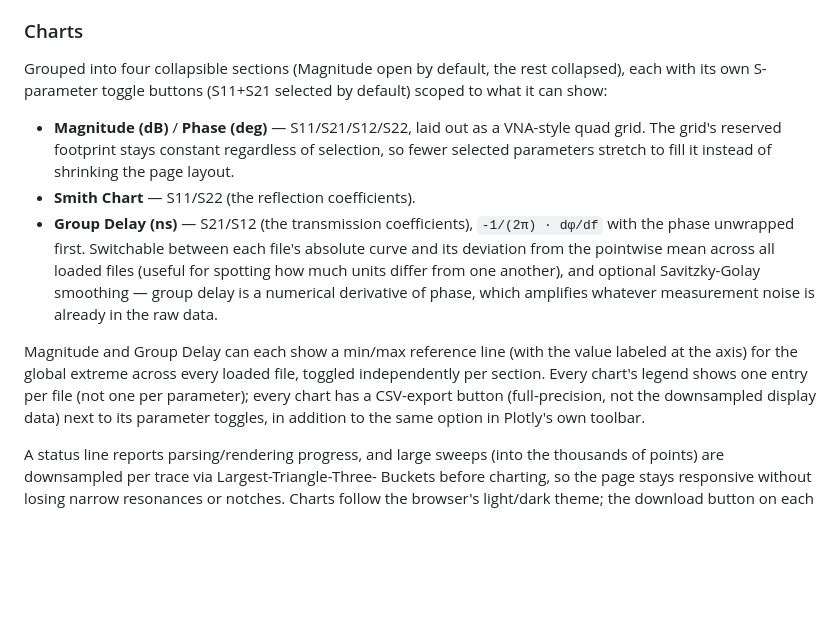
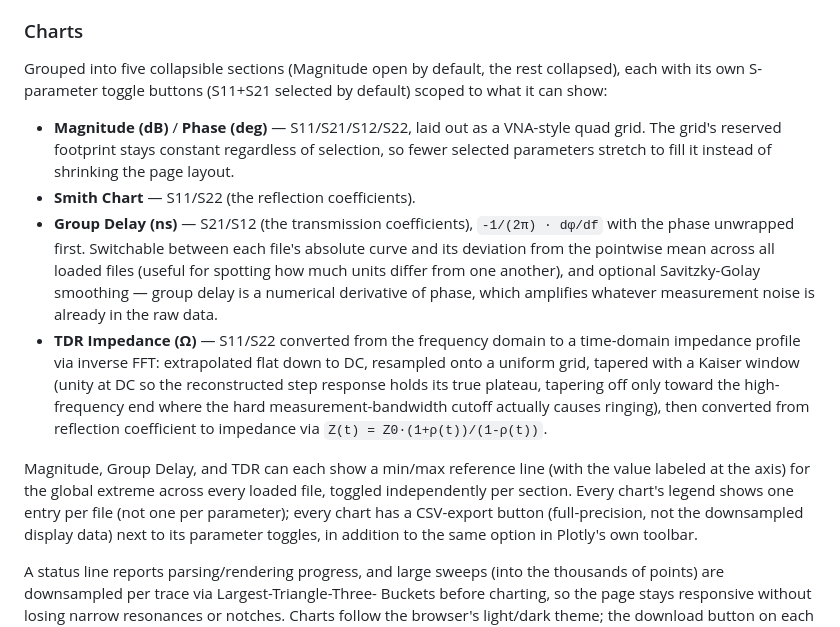
Before and after one commit to Balupi/touchstone_reader, a Markdown page: README.md, the part around the change. Drawn GitHub-style; blank space fills up the shorter version.

```diff
--- a/README.md
+++ b/README.md
@@ -47,7 +47,7 @@ Each file's own collapsible "Details" holds:
 
 ### Charts
 
-Grouped into four collapsible sections (Magnitude open by default, the rest
+Grouped into five collapsible sections (Magnitude open by default, the rest
 collapsed), each with its own S-parameter toggle buttons (S11+S21 selected
 by default) scoped to what it can show:
 
@@ -63,11 +63,18 @@ by default) scoped to what it can show:
   another), and optional Savitzky-Golay smoothing — group delay is a
   numerical derivative of phase, which amplifies whatever measurement noise
   is already in the raw data.
+- **TDR Impedance (Ω)** — S11/S22 converted from the frequency domain to a
+  time-domain impedance profile via inverse FFT: extrapolated flat down to
+  DC, resampled onto a uniform grid, tapered with a Kaiser window (unity at
+  DC so the reconstructed step response holds its true plateau, tapering off
+  only toward the high-frequency end where the hard measurement-bandwidth
+  cutoff actually causes ringing), then converted from reflection
+  coefficient to impedance via `Z(t) = Z0·(1+ρ(t))/(1-ρ(t))`.
 
-Magnitude and Group Delay can each show a min/max reference line (with the
-value labeled at the axis) for the global extreme across every loaded file,
-toggled independently per section. Every chart's legend shows one entry per
-file (not one per parameter); every chart has a CSV-export button
+Magnitude, Group Delay, and TDR can each show a min/max reference line (with
+the value labeled at the axis) for the global extreme across every loaded
+file, toggled independently per section. Every chart's legend shows one
+entry per file (not one per parameter); every chart has a CSV-export button
 (full-precision, not the downsampled display data) next to its parameter
 toggles, in addition to the same option in Plotly's own toolbar.
 
```
Also changed, not shown: claude.md (+24 -0 lines).
